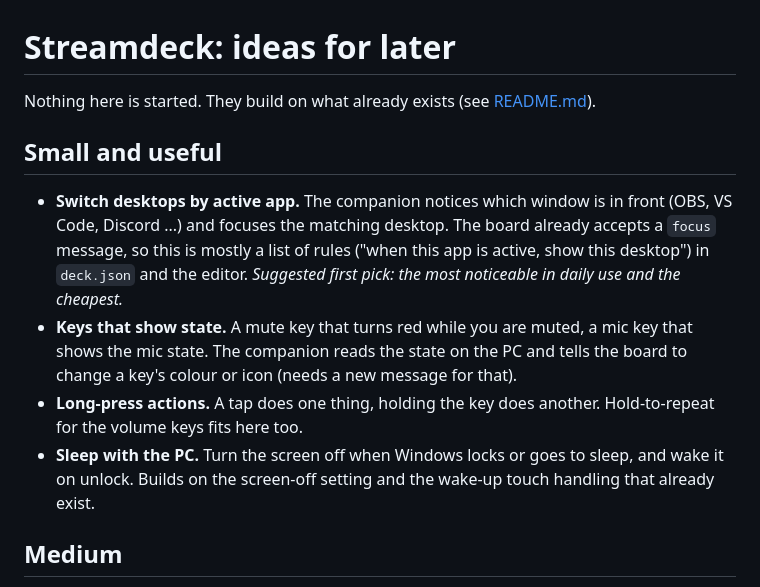
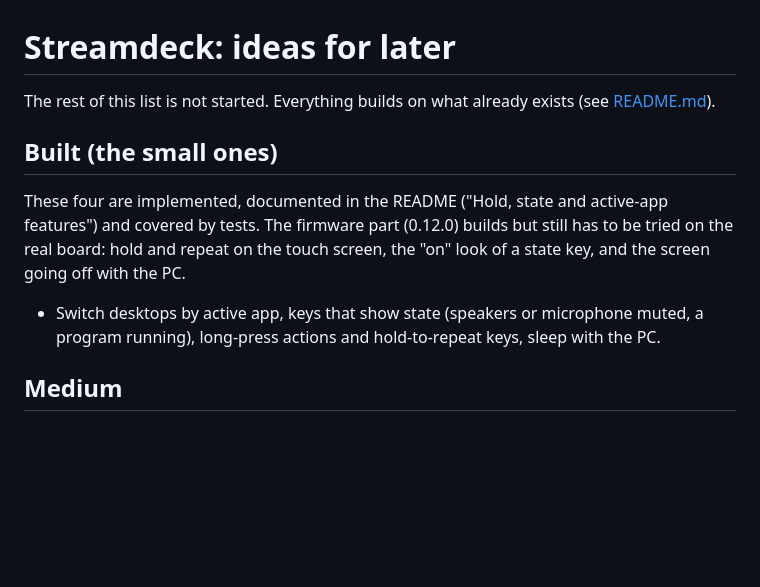
Before and after one commit to geniosoy/Swipedeck, a Markdown page: IDEAS.md, the part around the change. Drawn GitHub-style; blank space fills up the shorter version.

```diff
--- a/IDEAS.md
+++ b/IDEAS.md
@@ -1,19 +1,15 @@
 # Streamdeck: ideas for later
 
-Nothing here is started. They build on what already exists (see [README.md](README.md)).
+The rest of this list is not started. Everything builds on what already exists (see [README.md](README.md)).
 
-## Small and useful
+## Built (the small ones)
 
-* **Switch desktops by active app.** The companion notices which window is in front (OBS, VS Code, Discord ...) and
-  focuses the matching desktop. The board already accepts a `focus` message, so this is mostly a list of rules
-  ("when this app is active, show this desktop") in `deck.json` and the editor. *Suggested first pick: the most noticeable
-  in daily use and the cheapest.*
-* **Keys that show state.** A mute key that turns red while you are muted, a mic key that shows the mic state. The
-  companion reads the state on the PC and tells the board to change a key's colour or icon (needs a new message for that).
-* **Long-press actions.** A tap does one thing, holding the key does another. Hold-to-repeat for the volume keys fits
-  here too.
-* **Sleep with the PC.** Turn the screen off when Windows locks or goes to sleep, and wake it on unlock. Builds on the
-  screen-off setting and the wake-up touch handling that already exist.
+These four are implemented, documented in the README ("Hold, state and active-app features") and covered by tests. The
+firmware part (0.12.0) builds but still has to be tried on the real board: hold and repeat on the touch screen, the
+"on" look of a state key, and the screen going off with the PC.
+
+* Switch desktops by active app, keys that show state (speakers or microphone muted, a program running), long-press
+  actions and hold-to-repeat keys, sleep with the PC.
 
 ## Medium
 
```
Also changed, not shown: README.md (+48 -5 lines), docs/images/editor-nowplaying.png, docs/images/editor.png, docs/images/settings.png, 8 other files.
